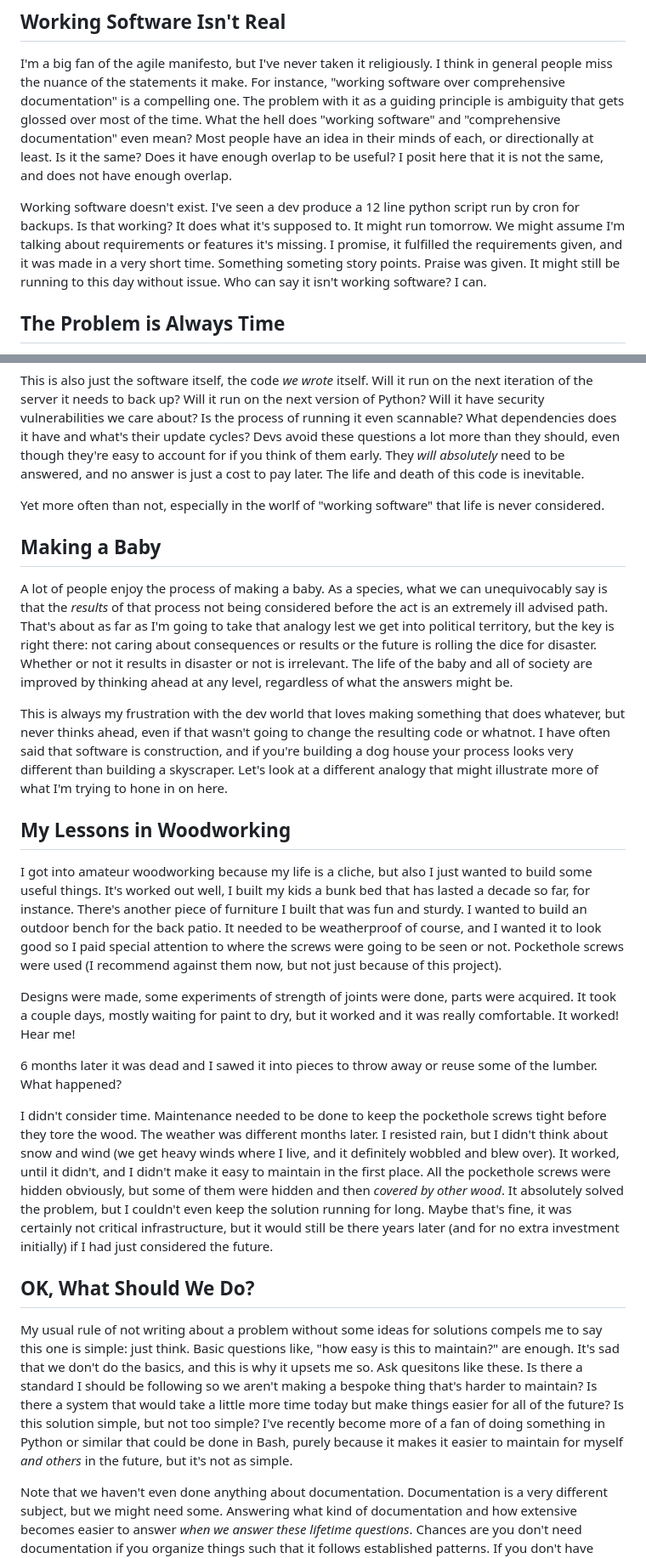
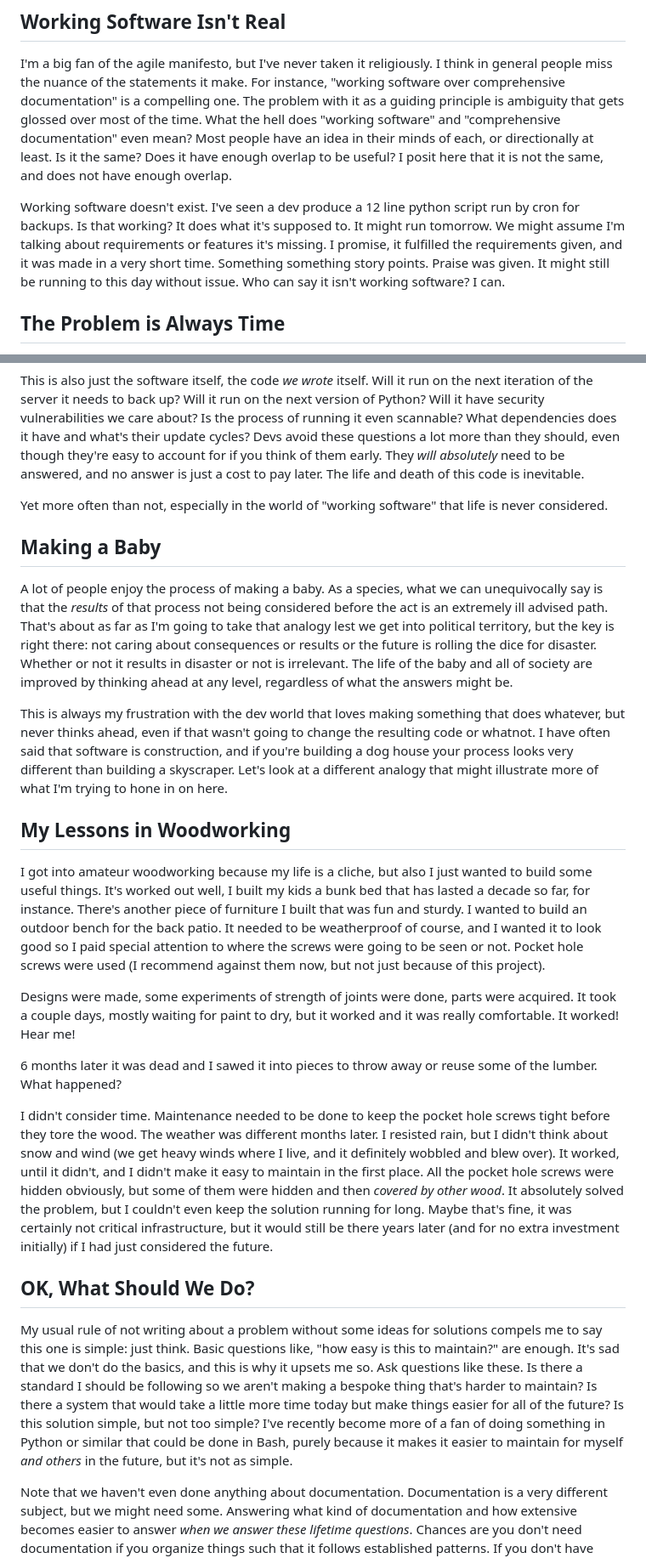
Before and after one commit to todpunk/tnl-site, a Markdown page: content/blog_posts/it-works-is-not-enough.md, 2 parts joined by grey strips. Shown at 85% size. Drawn GitHub-style.

Commit message:
fix: spellcheck it works is never enough

```diff
--- a/content/blog_posts/it-works-is-not-enough.md
+++ b/content/blog_posts/it-works-is-not-enough.md
@@ -9,7 +9,7 @@ Hook: "<p>There are a lot of different software engineers out there, with differ
 
 I'm a big fan of the agile manifesto, but I've never taken it religiously. I think in general people miss the nuance of the statements it make. For instance, "working software over comprehensive documentation" is a compelling one. The problem with it as a guiding principle is ambiguity that gets glossed over most of the time. What the hell does "working software" and "comprehensive documentation" even mean? Most people have an idea in their minds of each, or directionally at least. Is it the same? Does it have enough overlap to be useful? I posit here that it is not the same, and does not have enough overlap.
 
-Working software doesn't exist. I've seen a dev produce a 12 line python script run by cron for backups. Is that working? It does what it's supposed to. It might run tomorrow. We might assume I'm talking about requirements or features it's missing. I promise, it fulfilled the requirements given, and it was made in a very short time. Something someting story points. Praise was given. It might still be running to this day without issue. Who can say it isn't working software? I can.
+Working software doesn't exist. I've seen a dev produce a 12 line python script run by cron for backups. Is that working? It does what it's supposed to. It might run tomorrow. We might assume I'm talking about requirements or features it's missing. I promise, it fulfilled the requirements given, and it was made in a very short time. Something something story points. Praise was given. It might still be running to this day without issue. Who can say it isn't working software? I can.
 
 ## The Problem is Always Time
 
@@ -19,27 +19,27 @@ What did we miss then? Why do I hate that script on a cron job? It's a snapshot
 
 This is also just the software itself, the code _we wrote_ itself. Will it run on the next iteration of the server it needs to back up? Will it run on the next version of Python? Will it have security vulnerabilities we care about? Is the process of running it even scannable? What dependencies does it have and what's their update cycles? Devs avoid these questions a lot more than they should, even though they're easy to account for if you think of them early. They _will absolutely_ need to be answered, and no answer is just a cost to pay later. The life and death of this code is inevitable.
 
-Yet more often than not, especially in the worlf of "working software" that life is never considered.
+Yet more often than not, especially in the world of "working software" that life is never considered.
 
 ## Making a Baby
 
-A lot of people enjoy the process of making a baby. As a species, what we can unequivocably say is that the _results_ of that process not being considered before the act is an extremely ill advised path. That's about as far as I'm going to take that analogy lest we get into political territory, but the key is right there: not caring about consequences or results or the future is rolling the dice for disaster. Whether or not it results in disaster or not is irrelevant. The life of the baby and all of society are improved by thinking ahead at any level, regardless of what the answers might be.
+A lot of people enjoy the process of making a baby. As a species, what we can unequivocally say is that the _results_ of that process not being considered before the act is an extremely ill advised path. That's about as far as I'm going to take that analogy lest we get into political territory, but the key is right there: not caring about consequences or results or the future is rolling the dice for disaster. Whether or not it results in disaster or not is irrelevant. The life of the baby and all of society are improved by thinking ahead at any level, regardless of what the answers might be.
 
 This is always my frustration with the dev world that loves making something that does whatever, but never thinks ahead, even if that wasn't going to change the resulting code or whatnot. I have often said that software is construction, and if you're building a dog house your process looks very different than building a skyscraper. Let's look at a different analogy that might illustrate more of what I'm trying to hone in on here.
 
 ## My Lessons in Woodworking
 
-I got into amateur woodworking because my life is a cliche, but also I just wanted to build some useful things. It's worked out well, I built my kids a bunk bed that has lasted a decade so far, for instance. There's another piece of furniture I built that was fun and sturdy. I wanted to build an outdoor bench for the back patio. It needed to be weatherproof of course, and I wanted it to look good so I paid special attention to where the screws were going to be seen or not. Pockethole screws were used (I recommend against them now, but not just because of this project).
+I got into amateur woodworking because my life is a cliche, but also I just wanted to build some useful things. It's worked out well, I built my kids a bunk bed that has lasted a decade so far, for instance. There's another piece of furniture I built that was fun and sturdy. I wanted to build an outdoor bench for the back patio. It needed to be weatherproof of course, and I wanted it to look good so I paid special attention to where the screws were going to be seen or not. Pocket hole screws were used (I recommend against them now, but not just because of this project).
 
 Designs were made, some experiments of strength of joints were done, parts were acquired. It took a couple days, mostly waiting for paint to dry, but it worked and it was really comfortable. It worked! Hear me!
 
 6 months later it was dead and I sawed it into pieces to throw away or reuse some of the lumber. What happened?
 
-I didn't consider time. Maintenance needed to be done to keep the pockethole screws tight before they tore the wood. The weather was different months later. I resisted rain, but I didn't think about snow and wind (we get heavy winds where I live, and it definitely wobbled and blew over). It worked, until it didn't, and I didn't make it easy to maintain in the first place. All the pockethole screws were hidden obviously, but some of them were hidden and then _covered by other wood_. It absolutely solved the problem, but I couldn't even keep the solution running for long. Maybe that's fine, it was certainly not critical infrastructure, but it would still be there years later (and for no extra investment initially) if I had just considered the future.
+I didn't consider time. Maintenance needed to be done to keep the pocket hole screws tight before they tore the wood. The weather was different months later. I resisted rain, but I didn't think about snow and wind (we get heavy winds where I live, and it definitely wobbled and blew over). It worked, until it didn't, and I didn't make it easy to maintain in the first place. All the pocket hole screws were hidden obviously, but some of them were hidden and then _covered by other wood_. It absolutely solved the problem, but I couldn't even keep the solution running for long. Maybe that's fine, it was certainly not critical infrastructure, but it would still be there years later (and for no extra investment initially) if I had just considered the future.
 
 ## OK, What Should We Do?
 
-My usual rule of not writing about a problem without some ideas for solutions compels me to say this one is simple: just think. Basic questions like, "how easy is this to maintain?" are enough. It's sad that we don't do the basics, and this is why it upsets me so. Ask quesitons like these. Is there a standard I should be following so we aren't making a bespoke thing that's harder to maintain? Is there a system that would take a little more time today but make things easier for all of the future? Is this solution simple, but not too simple? I've recently become more of a fan of doing something in Python or similar that could be done in Bash, purely because it makes it easier to maintain for myself _and others_ in the future, but it's not as simple.
+My usual rule of not writing about a problem without some ideas for solutions compels me to say this one is simple: just think. Basic questions like, "how easy is this to maintain?" are enough. It's sad that we don't do the basics, and this is why it upsets me so. Ask questions like these. Is there a standard I should be following so we aren't making a bespoke thing that's harder to maintain? Is there a system that would take a little more time today but make things easier for all of the future? Is this solution simple, but not too simple? I've recently become more of a fan of doing something in Python or similar that could be done in Bash, purely because it makes it easier to maintain for myself _and others_ in the future, but it's not as simple.
 
 Note that we haven't even done anything about documentation. Documentation is a very different subject, but we might need some. Answering what kind of documentation and how extensive becomes easier to answer _when we answer these lifetime questions_. Chances are you don't need documentation if you organize things such that it follows established patterns. If you don't have extra layers to things that's even easier (keep your modules deep and your layers shallow).
 
```
